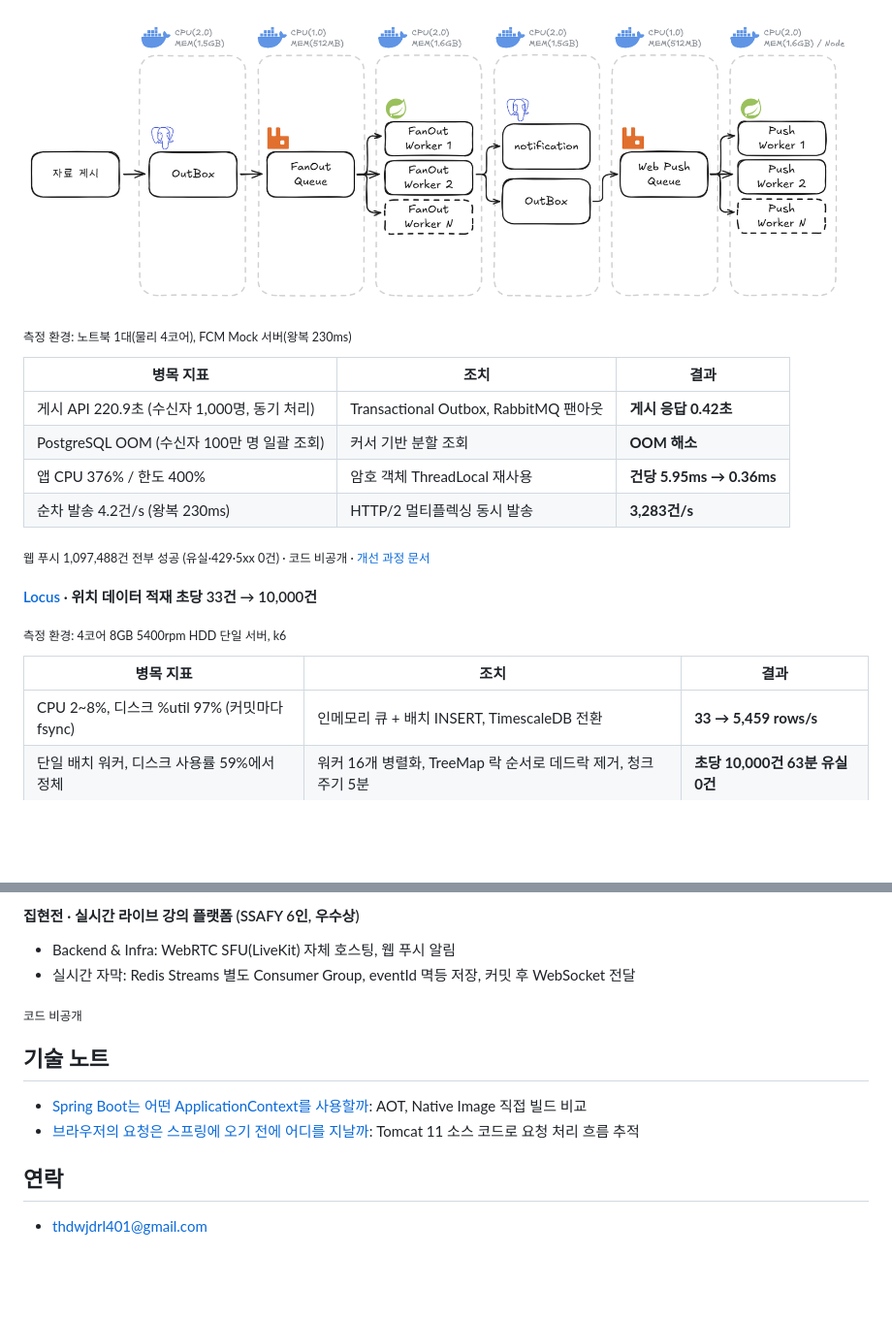
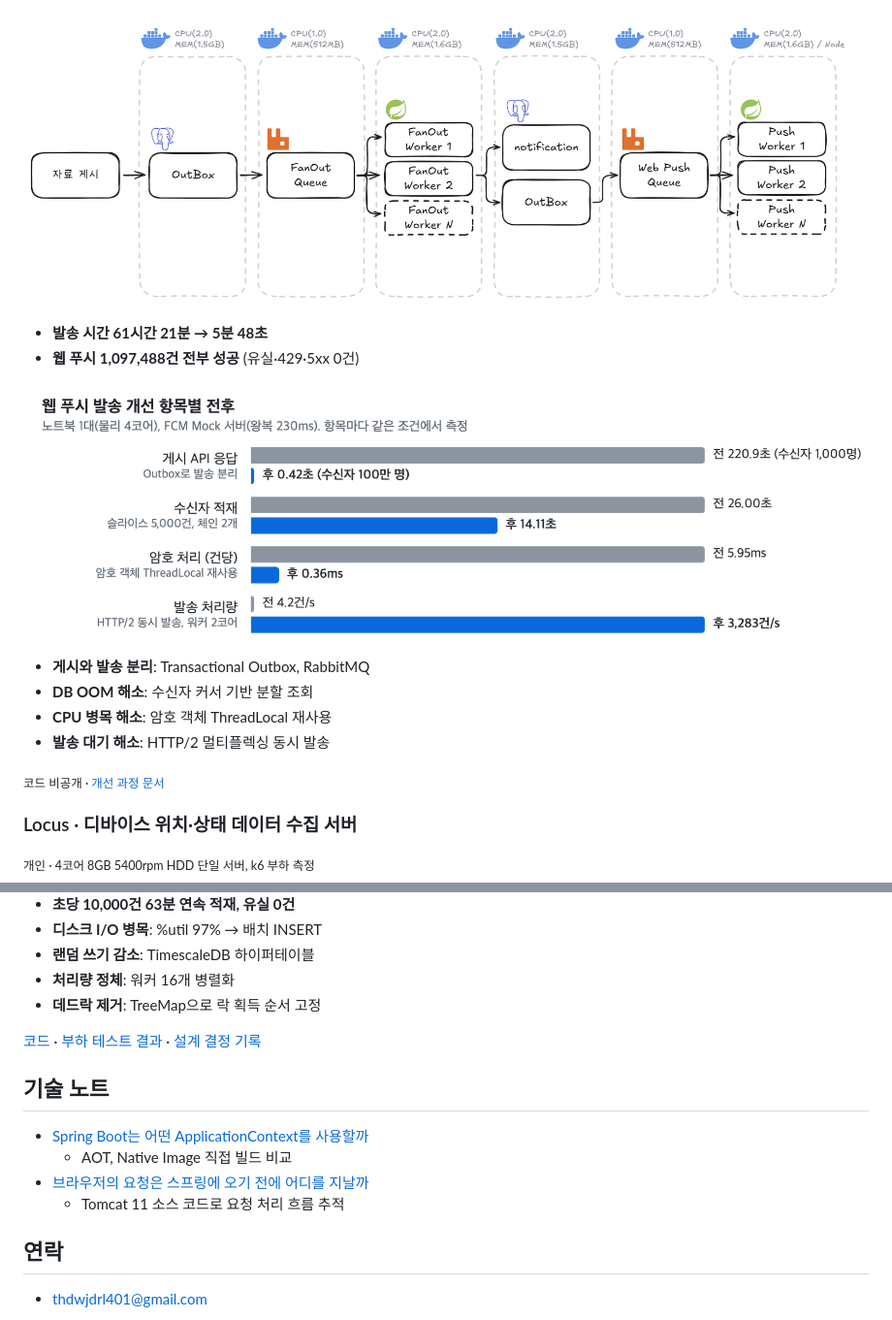
Before and after one commit to thdwjdrl401/thdwjdrl401, a Markdown page: README.md, 2 parts joined by grey strips. Shown at 97% size. Drawn GitHub-style; pictures changed too: assets/push-steps.png (added); blank space fills up the shorter version.

```diff
--- a/README.md
+++ b/README.md
@@ -26,23 +55,22 @@
   <img src="assets/push-architecture.png" width="100%" alt="강의 자료 게시 → Outbox → RabbitMQ 팬아웃 큐 → 팬아웃 워커 N개 → notification 테이블과 Outbox → 웹 푸시 큐 → 푸시 워커 N개">
 </picture>
 
-<sub>측정 환경: 노트북 1대(물리 4코어), FCM Mock 서버(왕복 230ms)</sub>
+- **발송 시간 61시간 21분 → 5분 48초**
+- **웹 푸시 1,097,488건 전부 성공** (유실·429·5xx 0건)
 
-| 병목 지표 | 조치 | 결과 |
-|---|---|---|
-| 게시 API 220.9초 (수신자 1,000명, 동기 처리) | Transactional Outbox, RabbitMQ 팬아웃 | **게시 응답 0.42초** |
-| PostgreSQL OOM (수신자 100만 명 일괄 조회) | 커서 기반 분할 조회 | **OOM 해소** |
-| 앱 CPU 376% / 한도 400% | 암호 객체 ThreadLocal 재사용 | **건당 5.95ms → 0.36ms** |
-| 순차 발송 4.2건/s (왕복 230ms) | HTTP/2 멀티플렉싱 동시 발송 | **3,283건/s** |
+<picture>
+  <source media="(prefers-color-scheme: dark)" srcset="assets/push-steps-dark.png">
+  <img src="assets/push-steps.png" width="100%" alt="개선 항목별 전후: 게시 API 응답 220.9초 → 0.42초, 수신자 적재 26.00초 → 14.11초, 암호 처리 5.95ms → 0.36ms, 발송 처리량 4.2건/s → 3,283건/s">
+</picture>
 
-<sub>웹 푸시 1,097,488건 전부 성공 (유실·429·5xx 0건) · 코드 비공개 · [개선 과정 문서](https://portfolio.thdwjdrl.com/notification/)</sub>
+- **게시와 발송 분리**: Transactional Outbox, RabbitMQ
+- **DB OOM 해소**: 수신자 커서 기반 분할 조회
+- **CPU 병목 해소**: 암호 객체 ThreadLocal 재사용
+- **발송 대기 해소**: HTTP/2 멀티플렉싱 동시 발송
 
-#### [Locus](https://github.com/thdwjdrl401/locus) · 위치 데이터 적재 초당 33건 → 10,000건
+<sub>코드 비공개 · [개선 과정 문서](https://portfolio.thdwjdrl.com/notification/)</sub>
 
-<sub>측정 환경: 4코어 8GB 5400rpm HDD 단일 서버, k6</sub>
+### Locus · 디바이스 위치·상태 데이터 수집 서버
 
-| 병목 지표 | 조치 | 결과 |
-|---|---|---|
-| CPU 2~8%, 디스크 %util 97% (커밋마다 fsync) | 인메모리 큐 + 배치 INSERT, TimescaleDB 전환 | **33 → 5,459 rows/s** |
-| 단일 배치 워커, 디스크 사용률 59%에서 정체 | 워커 16개 병렬화, TreeMap 락 순서로 데드락 제거, 청크 주기 5분 | **초당 10,000건 63분 유실 0건** |
+<sub>개인 · 4코어 8GB 5400rpm HDD 단일 서버, k6 부하 측정</sub>
 
@@ -50,15 +81,18 @@
 
-#### 집현전 · 실시간 라이브 강의 플랫폼 (SSAFY 6인, 우수상)
+- **초당 10,000건 63분 연속 적재, 유실 0건**
+- **디스크 I/O 병목**: %util 97% → 배치 INSERT
+- **랜덤 쓰기 감소**: TimescaleDB 하이퍼테이블
+- **처리량 정체**: 워커 16개 병렬화
+- **데드락 제거**: TreeMap으로 락 획득 순서 고정
 
-- Backend & Infra: WebRTC SFU(LiveKit) 자체 호스팅, 웹 푸시 알림
-- 실시간 자막: Redis Streams 별도 Consumer Group, eventId 멱등 저장, 커밋 후 WebSocket 전달
-
-<sub>코드 비공개</sub>
+[코드](https://github.com/thdwjdrl401/locus) · [부하 테스트 결과](https://github.com/thdwjdrl401/locus/blob/main/docs/PERFORMANCE.md) · [설계 결정 기록](https://github.com/thdwjdrl401/locus/tree/main/docs/decisions)
 
 ## 기술 노트
 
-- [Spring Boot는 어떤 ApplicationContext를 사용할까](https://github.com/SSAFY-CS-STUDY-15th/SongJeongKi/blob/java/from-browser-to-spring-process/Spring%20Boot%EB%8A%94%20%EC%96%B4%EB%96%A4%20ApplicationContext%EB%A5%BC%20%EC%82%AC%EC%9A%A9%ED%95%A0%EA%B9%8C.md): AOT, Native Image 직접 빌드 비교
-- [브라우저의 요청은 스프링에 오기 전에 어디를 지날까](https://github.com/SSAFY-CS-STUDY-15th/SongJeongKi/blob/java/from-browser-to-spring-process/%5BJAVA%5D-%EB%B8%8C%EB%9D%BC%EC%9A%B0%EC%A0%80%EC%9D%98%20%EC%9A%94%EC%B2%AD%EC%9D%B4%20%EC%8A%A4%ED%94%84%EB%A7%81%EA%B9%8C%EC%A7%80%20%EC%98%A4%EA%B8%B0%EA%B9%8C%EC%A7%80.md): Tomcat 11 소스 코드로 요청 처리 흐름 추적
+- [Spring Boot는 어떤 ApplicationContext를 사용할까](https://github.com/SSAFY-CS-STUDY-15th/SongJeongKi/blob/java/from-browser-to-spring-process/Spring%20Boot%EB%8A%94%20%EC%96%B4%EB%96%A4%20ApplicationContext%EB%A5%BC%20%EC%82%AC%EC%9A%A9%ED%95%A0%EA%B9%8C.md)
+  - AOT, Native Image 직접 빌드 비교
+- [브라우저의 요청은 스프링에 오기 전에 어디를 지날까](https://github.com/SSAFY-CS-STUDY-15th/SongJeongKi/blob/java/from-browser-to-spring-process/%5BJAVA%5D-%EB%B8%8C%EB%9D%BC%EC%9A%B0%EC%A0%80%EC%9D%98%20%EC%9A%94%EC%B2%AD%EC%9D%B4%20%EC%8A%A4%ED%94%84%EB%A7%81%EA%B9%8C%EC%A7%80%20%EC%98%A4%EA%B8%B0%EA%B9%8C%EC%A7%80.md)
+  - Tomcat 11 소스 코드로 요청 처리 흐름 추적
 
 ## 연락
 
```
Also changed, not shown: other parts of README.md (+42 -10 lines), assets/jip-caption-pipeline-dark.png (added), assets/jip-caption-pipeline.png (added), assets/locus-throughput-dark.png (added), assets/locus-throughput.png (added), assets/push-steps-dark.png (added).
